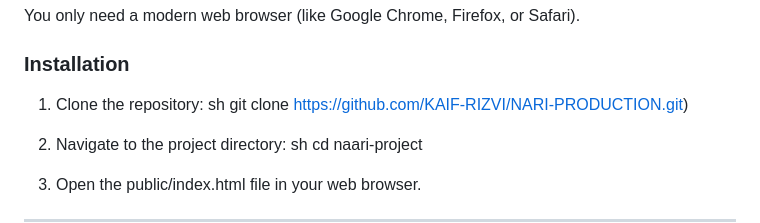
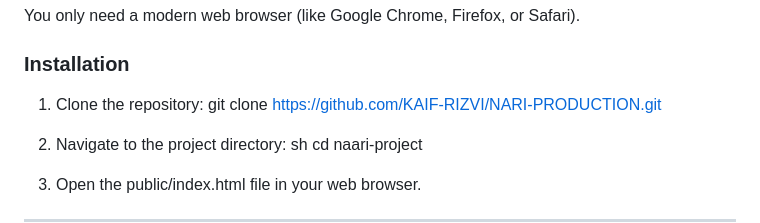
Before and after one commit to KAIF-RIZVI/NARI-PRODUCTION, a Markdown page: README.md, the part around the change. GitHub-like rendering.

Commit message:
Fix info in README

```diff
--- a/README.md
+++ b/README.md
@@ -73,8 +73,7 @@ You only need a modern web browser (like Google Chrome, Firefox, or Safari).
 ### Installation
 
 1.  Clone the repository:
-    sh
-    git clone https://github.com/KAIF-RIZVI/NARI-PRODUCTION.git)
+    git clone https://github.com/KAIF-RIZVI/NARI-PRODUCTION.git
 
 2.  Navigate to the project directory:
     sh
```
